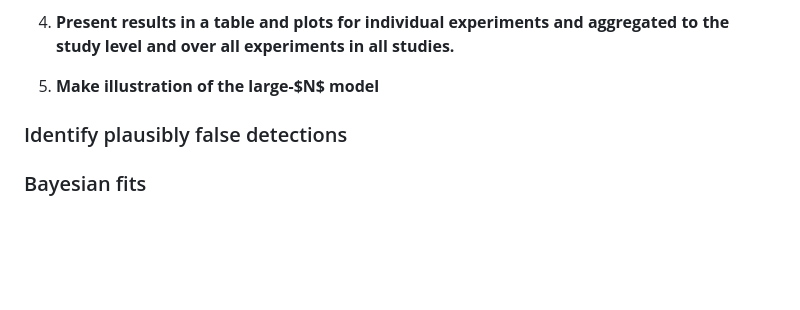
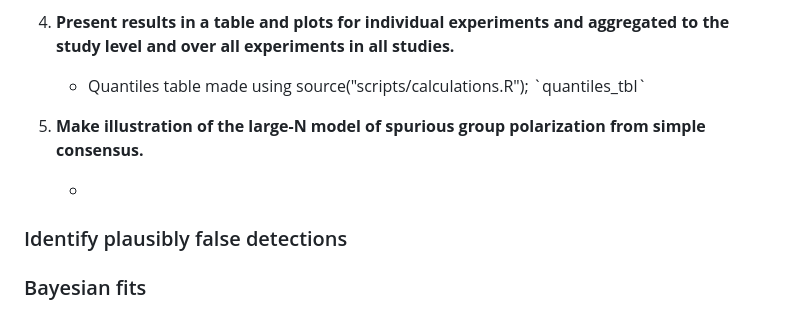
Before and after one commit to mt-digital/gp-statmod, a Markdown page: GroupPolarizationStatmod/README.md, the part around the change. Drawn GitHub-style; blank space fills up the shorter version.

```diff
--- a/GroupPolarizationStatmod/README.md
+++ b/GroupPolarizationStatmod/README.md
@@ -96,7 +96,13 @@ presentation:
 4.  **Present results in a table and plots for individual experiments and
     aggregated to the study level and over all experiments in all studies.**
 
-5.  **Make illustration of the large-\$N\$ model**
+    -   Quantiles table made using source("scripts/calculations.R");
+        \`quantiles_tbl\`
+
+5.  **Make illustration of the large-N model of spurious group polarization from
+    simple consensus.**
+
+    -
 
 ### Identify plausibly false detections
 
```
